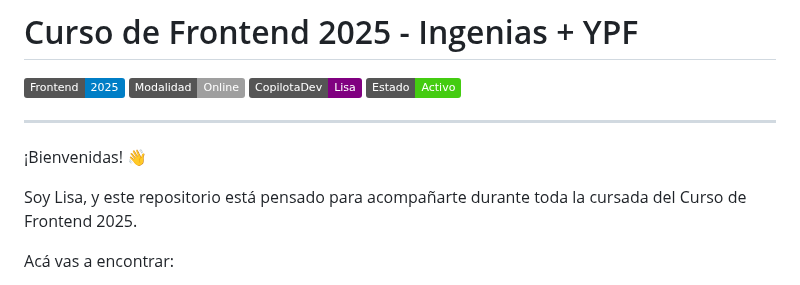
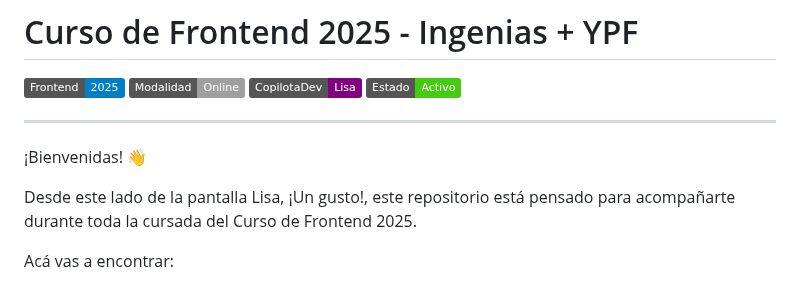
Before and after one commit to Florchu94/FlorenciaCejas, a Markdown page: readme.md, the part around the change. Rendered like a GitHub page; badges without logos.

```diff
--- a/readme.md
+++ b/readme.md
@@ -9,7 +9,7 @@
 
 ¡Bienvenidas! 👋
 
-Soy Lisa, y este repositorio está pensado para acompañarte durante toda la cursada del Curso de Frontend 2025.
+Desde este lado de la pantalla Lisa, ¡Un gusto!,  este repositorio está pensado para acompañarte durante toda la cursada del Curso de Frontend 2025.
 
 Acá vas a encontrar:
 
```
